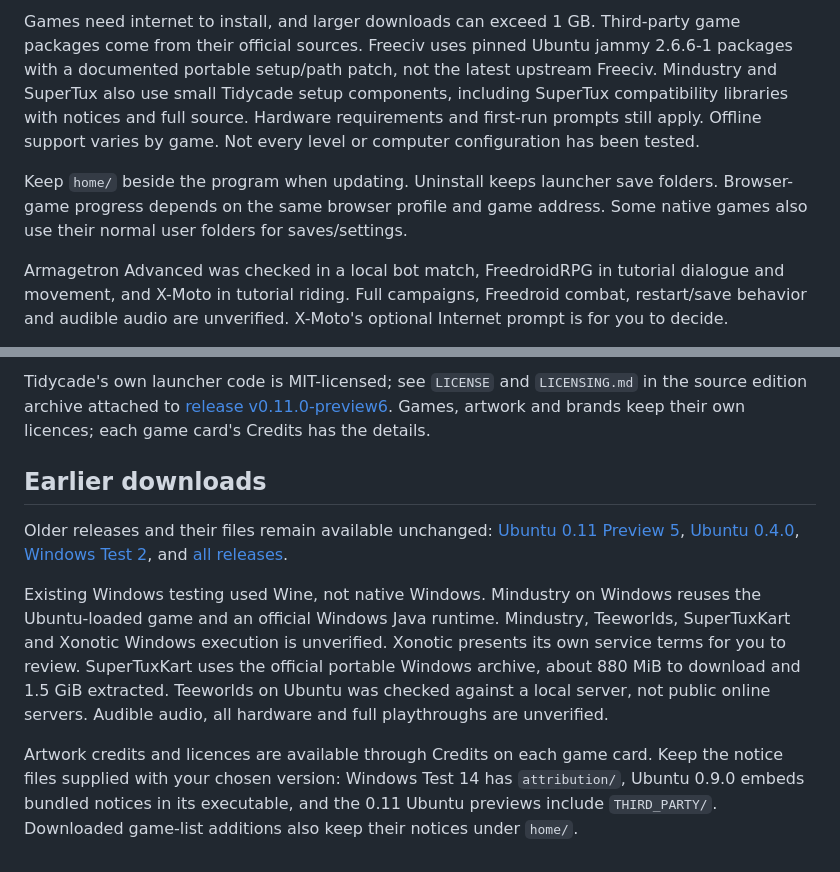
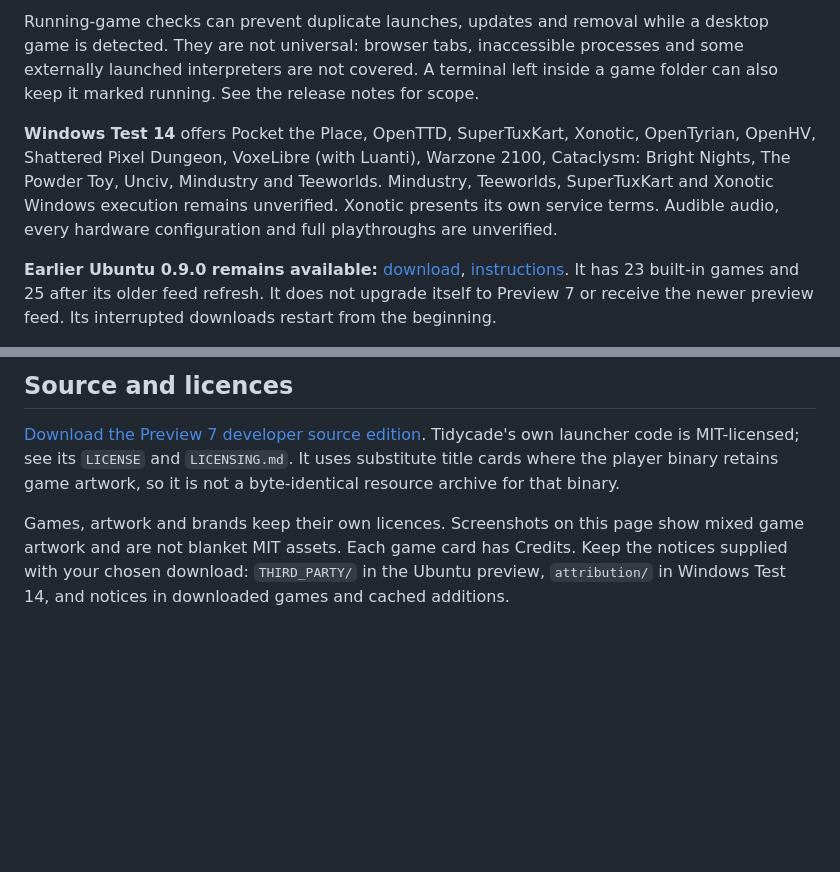
Before and after one commit to BaptistSec/Tidycade, a Markdown page: README.md, 2 parts joined by grey strips. Drawn GitHub-style; blank space fills up the shorter version.

```diff
--- a/README.md
+++ b/README.md
@@ -63,7 +57,7 @@ Both versions keep successfully installed games across launcher restarts. Keep t
 
-Games need internet to install, and larger downloads can exceed 1 GB. Third-party game packages come from their official sources. Freeciv uses pinned Ubuntu jammy 2.6.6-1 packages with a documented portable setup/path patch, not the latest upstream Freeciv. Mindustry and SuperTux also use small Tidycade setup components, including SuperTux compatibility libraries with notices and full source. Hardware requirements and first-run prompts still apply. Offline support varies by game. Not every level or computer configuration has been tested.
+Running-game checks can prevent duplicate launches, updates and removal while a desktop game is detected. They are not universal: browser tabs, inaccessible processes and some externally launched interpreters are not covered. A terminal left inside a game folder can also keep it marked running. See the release notes for scope.
 
-Keep `home/` beside the program when updating. Uninstall keeps launcher save folders. Browser-game progress depends on the same browser profile and game address. Some native games also use their normal user folders for saves/settings.
+**Windows Test 14** offers Pocket the Place, OpenTTD, SuperTuxKart, Xonotic, OpenTyrian, OpenHV, Shattered Pixel Dungeon, VoxeLibre (with Luanti), Warzone 2100, Cataclysm: Bright Nights, The Powder Toy, Unciv, Mindustry and Teeworlds. Mindustry, Teeworlds, SuperTuxKart and Xonotic Windows execution remains unverified. Xonotic presents its own service terms. Audible audio, every hardware configuration and full playthroughs are unverified.
 
-Armagetron Advanced was checked in a local bot match, FreedroidRPG in tutorial dialogue and movement, and X-Moto in tutorial riding. Full campaigns, Freedroid combat, restart/save behavior and audible audio are unverified. X-Moto's optional Internet prompt is for you to decide.
+**Earlier Ubuntu 0.9.0 remains available:** [download](https://github.com/BaptistSec/Tidycade/releases/download/v0.9.0/tidycade-0.9.0-ubuntu-x86_64.tar.gz), [instructions](https://github.com/BaptistSec/Tidycade/releases/tag/v0.9.0). It has 23 built-in games and 25 after its older feed refresh. It does not upgrade itself to Preview 7 or receive the newer preview feed. Its interrupted downloads restart from the beginning.
 
@@ -71,10 +65,6 @@ Armagetron Advanced was checked in a local bot match, FreedroidRPG in tutorial d
 
-Tidycade's own launcher code is MIT-licensed; see `LICENSE` and `LICENSING.md` in the source edition archive attached to [release v0.11.0-preview6](https://github.com/BaptistSec/Tidycade/releases/tag/v0.11.0-preview6). Games, artwork and brands keep their own licences; each game card's Credits has the details.
+## Source and licences
 
-## Earlier downloads
+[Download the Preview 7 developer source edition](https://github.com/BaptistSec/Tidycade/releases/download/v0.11.0-preview7/tidycade-0.11.0-preview7-source-edition.zip). Tidycade's own launcher code is MIT-licensed; see its `LICENSE` and `LICENSING.md`. It uses substitute title cards where the player binary retains game artwork, so it is not a byte-identical resource archive for that binary.
 
-Older releases and their files remain available unchanged: [Ubuntu 0.11 Preview 5](https://github.com/BaptistSec/Tidycade/releases/tag/v0.11.0-preview5), [Ubuntu 0.4.0](https://github.com/BaptistSec/Tidycade/releases/tag/v0.4.0), [Windows Test 2](https://github.com/BaptistSec/Tidycade/releases/tag/windows-test-2), and [all releases](https://github.com/BaptistSec/Tidycade/releases).
-
-Existing Windows testing used Wine, not native Windows. Mindustry on Windows reuses the Ubuntu-loaded game and an official Windows Java runtime. Mindustry, Teeworlds, SuperTuxKart and Xonotic Windows execution is unverified. Xonotic presents its own service terms for you to review. SuperTuxKart uses the official portable Windows archive, about 880 MiB to download and 1.5 GiB extracted. Teeworlds on Ubuntu was checked against a local server, not public online servers. Audible audio, all hardware and full playthroughs are unverified.
-
-Artwork credits and licences are available through Credits on each game card. Keep the notice files supplied with your chosen version: Windows Test 14 has `attribution/`, Ubuntu 0.9.0 embeds bundled notices in its executable, and the 0.11 Ubuntu previews include `THIRD_PARTY/`. Downloaded game-list additions also keep their notices under `home/`.
+Games, artwork and brands keep their own licences. Screenshots on this page show mixed game artwork and are not blanket MIT assets. Each game card has Credits. Keep the notices supplied with your chosen download: `THIRD_PARTY/` in the Ubuntu preview, `attribution/` in Windows Test 14, and notices in downloaded games and cached additions.
```
Also changed, not shown: other parts of README.md (+30 -36 lines), screenshots/installed-preview7.png (added), screenshots/library-preview7.png (added), screenshots/search-preview7.png (added).
